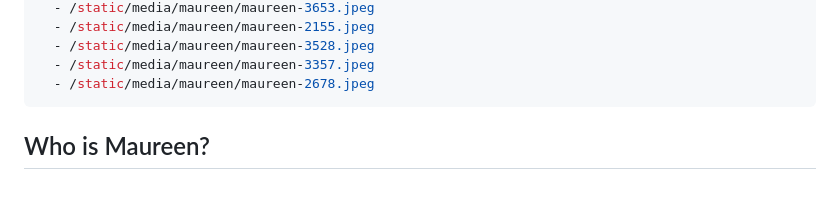
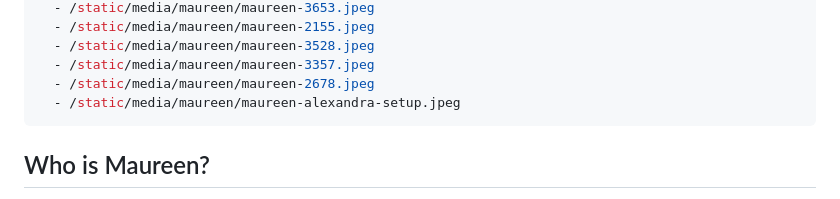
Before and after one commit to fdb/tag-site, a Markdown page: projects/maureen.md, the part around the change. Drawn GitHub-style.

Commit message:
Maureen: add a picture of the setup

```diff
--- a/projects/maureen.md
+++ b/projects/maureen.md
@@ -13,6 +13,7 @@ images:
   - /static/media/maureen/maureen-3528.jpeg
   - /static/media/maureen/maureen-3357.jpeg
   - /static/media/maureen/maureen-2678.jpeg
+  - /static/media/maureen/maureen-alexandra-setup.jpeg
 ---
 
 ## Who is Maureen?
```
Also changed, not shown: static/media/maureen/maureen-alexandra-setup.jpeg (added).
